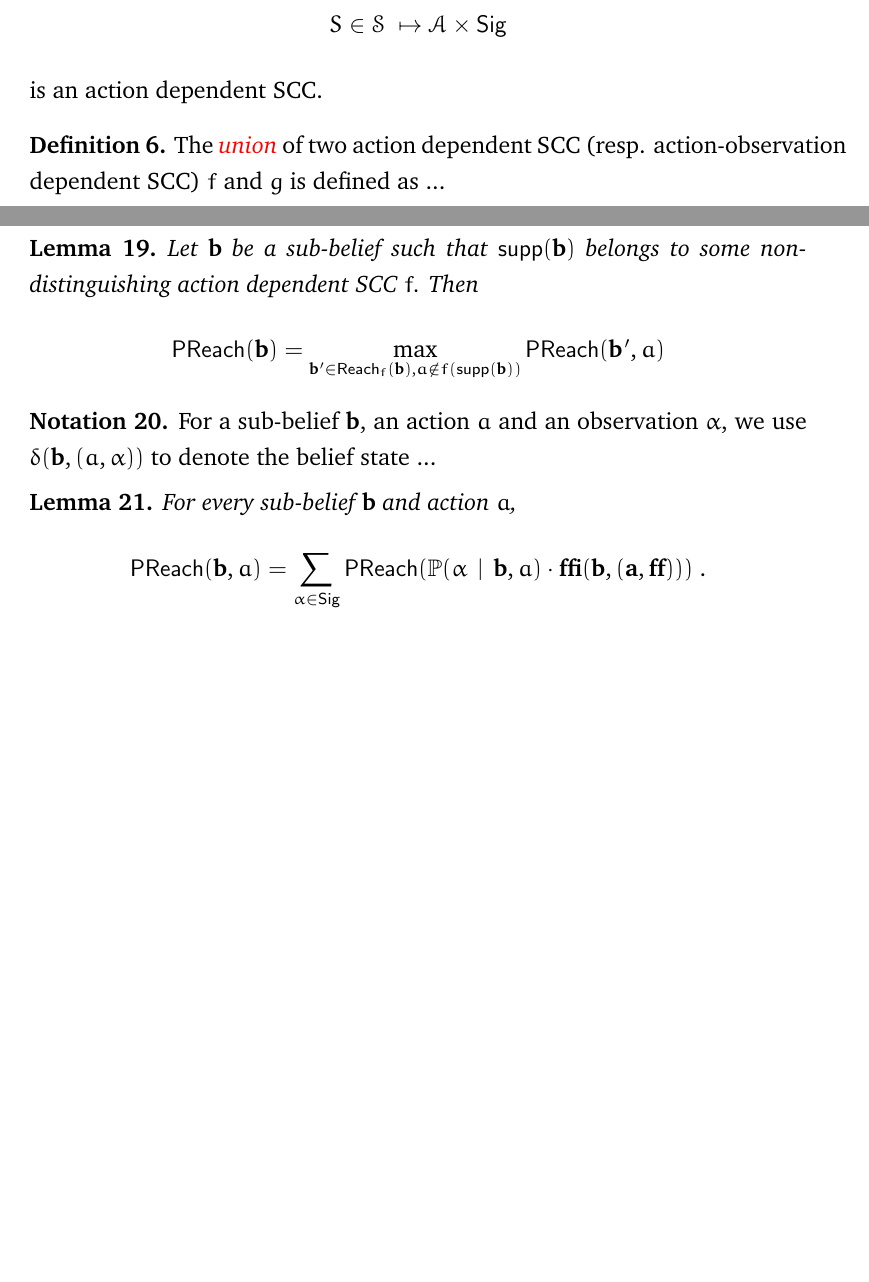
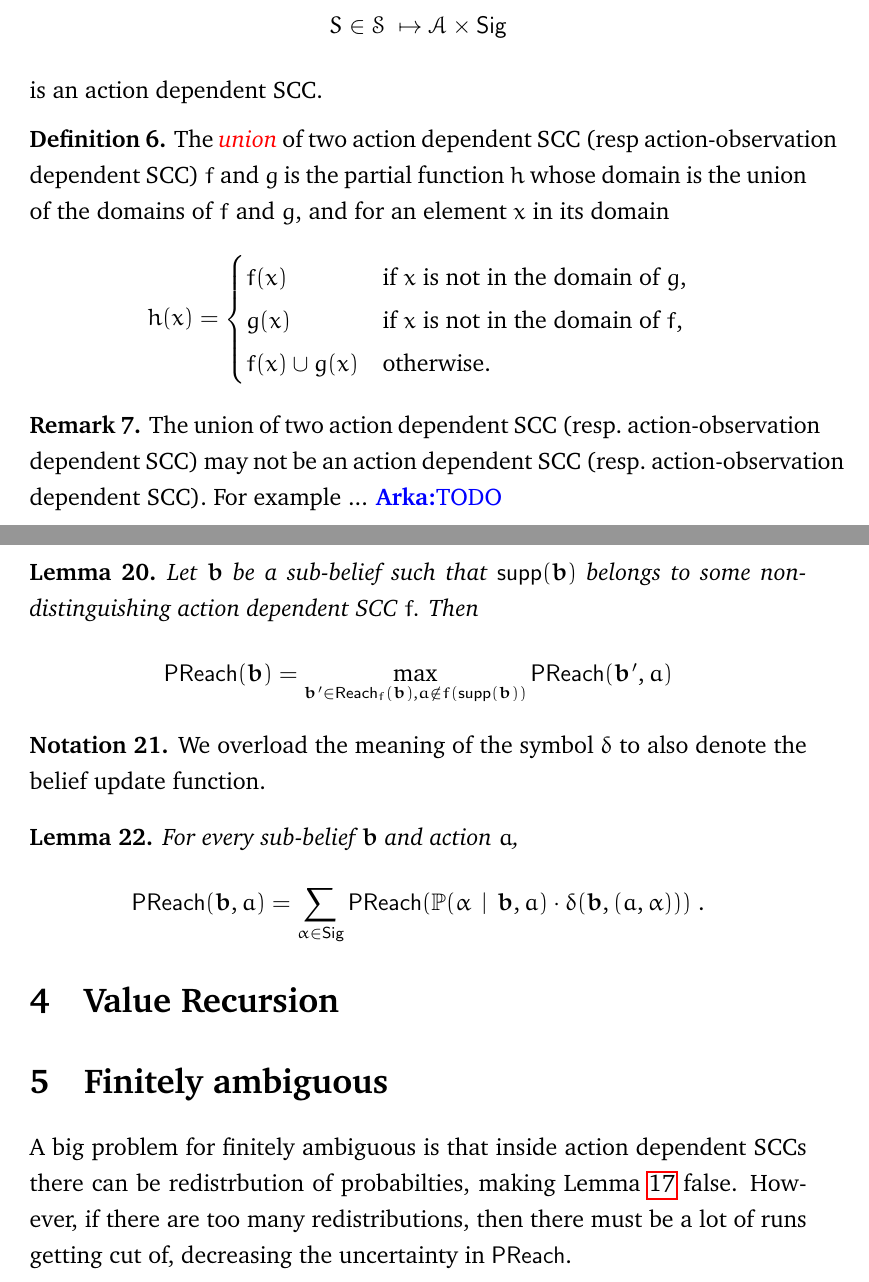
Before and after one commit to arkagh0sh/MDP, a LaTeX document (main.tex, which reads macros.tex, recur.tex, scc.tex): two parts of pages 3 and 5 of 5 before the commit and two parts of pages 3 and 6 of 6 after it, joined at a grey line, cut so that both start at the same text, the shorter picture padded with empty space. Compiled offline with pdfLaTeX.

Commit message:
Adding definitions. Added small para explaining idea for finitely ambiguous

```diff
--- a/macros.tex
+++ b/macros.tex
@@ -1,4 +1,7 @@
 % !TEX root = main.tex
+
+%%%%%%%%%%%%% comments %%%%%%%%%%%%%%%
+\newcommand{\arka}[1]{\textcolor{blue}{\textbf{Arka:}#1}}
 
 %%%%%%%%%%%%% common macros %%%%%%%%%%%%%%%
 \newcommand{\N}{\mathbb{N}}
@@ -15,13 +18,6 @@
 
 %%%%%%%%%%%%% environments %%%%%%%%%%%%%%%
 
-\newtheorem{theorem}{Theorem}
-\newtheorem{lemma}[theorem]{Lemma}
-\newtheorem{corollary}[theorem]{Corollary}
-
-\theoremstyle{definition}
-\newtheorem{definition}[theorem]{Definition}
-\newtheorem{notation}[theorem]{Notation}
 
 %%%%%%%%%%%%% MDP %%%%%%%%%%%%%%%
 
@@ -38,7 +34,7 @@
 
 \newcommand{\aut}[1]{\mathbb{A}(#1)}
 
-\newcommand{\bel}[1]{\mathbf{#1}} % use this for defining beliefs
+\newcommand{\bel}[1]{\mathbold{#1}} % use this for defining beliefs
 \newcommand{\bsp}[1]{\mathsf{BeliefSp}(#1)}
 \newcommand{\bsup}[2][]{\mathsf{BeliefSup}_{#1}(#2)}
 \newcommand{\supp}[1]{\mathsf{supp}(#1)}
--- a/main.tex
+++ b/main.tex
@@ -1,13 +1,13 @@
 \documentclass[12pt]{article}
 %
-\usepackage{amsmath,amssymb,amsthm}
-\usepackage{mathtools}
+\usepackage{amssymb,amsmath,amsthm}
+%\usepackage{mathtools}
 \usepackage{hyperref}
-\usepackage{cleveref}
+\usepackage[capitalise]{cleveref}
 \usepackage{xcolor}
 %
-\usepackage[backend=bibtex]{biblatex}
-\addbibresource{main.bib}
+%\usepackage[backend=bibtex]{biblatex}
+%addbibresource{main.bib}
 %
 \usepackage{setspace}
 \onehalfspacing
@@ -17,6 +17,16 @@
 \usepackage{charter}
 %\usepackage{mathpazo}
 \usepackage{eulervm}
+
+\newtheorem{theorem}{Theorem}
+\newtheorem{lemma}[theorem]{Lemma}
+\newtheorem{corollary}[theorem]{Corollary}
+
+\theoremstyle{definition}
+\newtheorem{definition}[theorem]{Definition}
+\newtheorem{notation}[theorem]{Notation}
+\newtheorem{remark}[theorem]{Remark}
+
 
 \title{Value iteration on Deterministic POMDPs}
 %
@@ -34,4 +44,5 @@
 %
 \input{prelim}
 \input{scc}
+\input{recur}
 %
--- /dev/null
+++ b/recur.tex
@@ -0,0 +1,11 @@
+% Tex root = main.tex
+%
+\section{Value Recursion}
+%
+\section{Finitely ambiguous}
+%
+A big problem for finitely ambiguous is that inside \adscc{s} there can be redistrbution of probabilties,
+making \Cref{lem:adscc pr} false.
+However, if there are too many redistributions, then there must be a lot of runs getting cut of,
+decreasing the uncertainty in $\preach{}$.
+%
--- a/scc.tex
+++ b/scc.tex
@@ -35,8 +35,23 @@ is an \adscc{}.
 \end{definition}
 %
 \begin{definition}
-The \emphdef{union} of two \adscc{} (resp. \aodscc) $f$ and $g$ is defined as ...
+The \emphdef{union} of two \adscc{} (resp
+\aodscc{}) $f$ and $g$ is the partial function $h$ whose domain is the union of the domains of $f$ and $g$,
+and for an element $x$ in its domain
+\[
+h(x) =
+\begin{cases}
+f(x) & \text{if $x$ is not in the domain of $g$,} \\
+g(x) & \text{if $x$ is not in the domain of $f$,} \\
+f(x)\cup g(x) & \text{otherwise}. \\
+\end{cases}
+\]
 \end{definition}
+%
+\begin{remark}
+The union of two \adscc{} (resp.\ \aodscc{}) may not be an \adscc{} (resp.\ \aodscc).
+For example ... \arka{TODO}
+\end{remark}
 %
 \begin{lemma}
 If the domain of two \adscc{} (resp. \aodscc) $f$ and $g$ have a non-empty intersection,
@@ -145,8 +161,7 @@ a\notin f(\supp{\bel{b}})}
 \end{lemma}
 %
 \begin{notation}
-For a sub-belief $\bel{b}$, an action $a$ and an observation $\alpha$,
-we use $\beltr{\bel{b}}{(a,\alpha)}$ to denote the belief state ...
+We overload the meaning of the symbol $\delta$ to also denote the belief update function.
 \end{notation}
 %
 \begin{lemma}
@@ -154,7 +169,7 @@ For every sub-belief $\bel{b}$ and action $a$,
 \[
 \preach(\bel{b},a) =
 \sum_{\alpha\in\sig}
-\preach(\pgiven{\alpha}{\bel{b},a}\cdot\bel{\beltr{\bel{b}}{(a,\alpha)}}) \ .
+\preach(\pgiven{\alpha}{\bel{b},a}\cdot{\beltr{\bel{b}}{(a,\alpha)}}) \ .
 \]
 \end{lemma}
 %
```
Also changed, not shown: main.tex (2 more changed lines), scc.tex (11 more changed lines).
